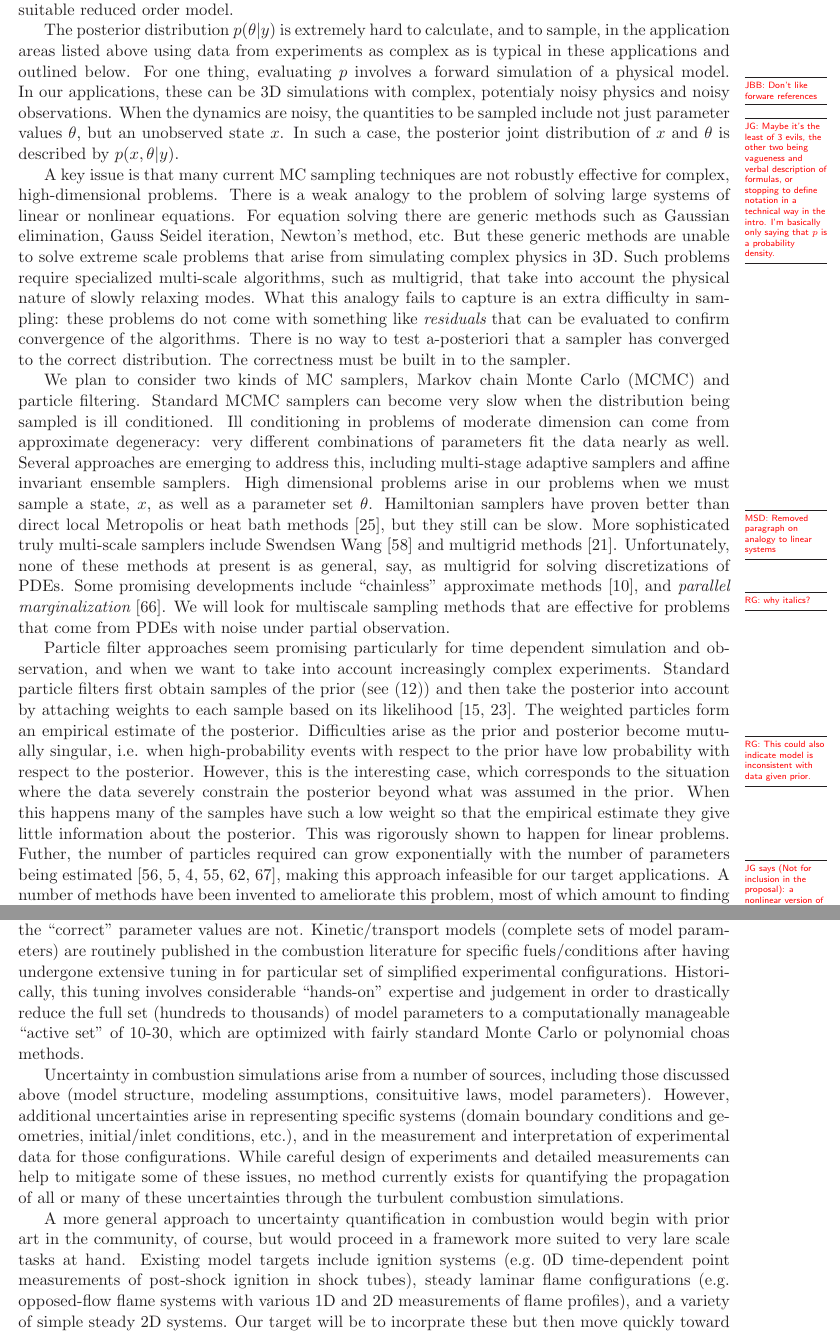
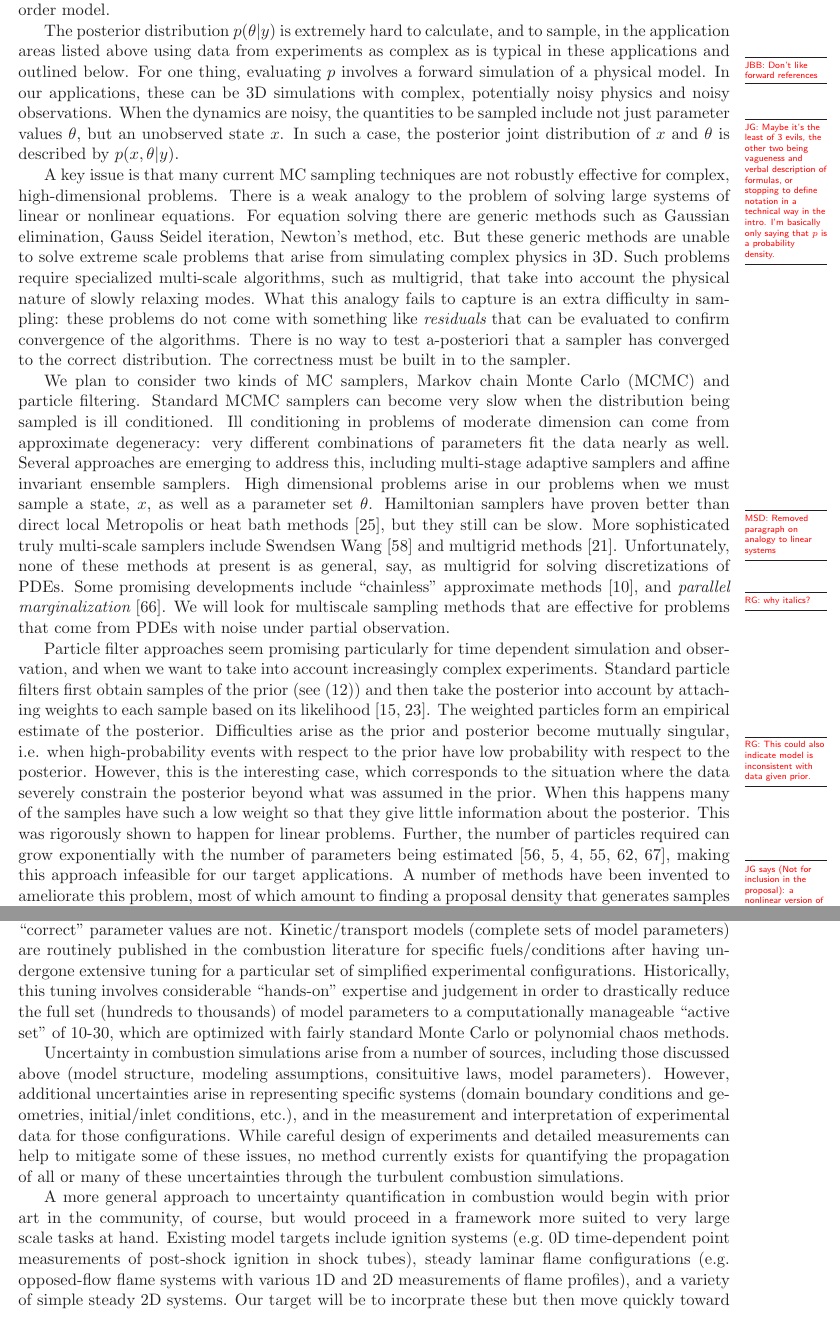
Before and after one commit to drummerdoc/UQ, a LaTeX document (narrative.tex): two parts of pages 2 and 4 of 20, joined at a grey line, cut so that both start at the same text. Compiled offline with LaTeX, dvips and Ghostscript.

Commit message:
some minor changes, mostly typos

```diff
--- a/narrative.tex
+++ b/narrative.tex
@@ -125,8 +125,8 @@ application areas listed above using data from experiments as complex
 as is typical in these applications and outlined below.
 For one thing, evaluating $p$ involves a forward simulation of a physical model.
 %of the form (\ref{eq:ModelEquation}) or (\ref{eq:ModelEquationSt}).
-\MarginPar{JBB:  Don't like forware references}
-In our applications, these can be 3D simulations with complex, potentialy noisy physics and noisy observations.
+\MarginPar{JBB:  Don't like forward references}
+In our applications, these can be 3D simulations with complex, potentially noisy physics and noisy observations.
 When the dynamics are noisy, the quantities to be sampled include not just parameter values $\theta$,
 but an unobserved state $x$.
 \MarginPar{JG: Maybe it's the least of 3 evils, the other two being vagueness and verbal description
@@ -183,10 +183,9 @@ singular, i.e. when high-probability
 events with respect to the prior have low probability with respect to the posterior.
 However, this is the interesting case, which corresponds to the situation where the data severely
 constrain the posterior beyond what was assumed in the prior.
-When this happens many of the samples have such a low weight so that the empirical estimate
-they give little information about the posterior.
+When this happens many of the samples have such a low weight so that they give little information about the posterior.
 This was rigorously shown to happen for linear problems.
-Futher, the number of particles required can grow exponentially with the number
+Further, the number of particles required can grow exponentially with the number
 of parameters being estimated \cite{Bickel,BickelBootstrap,Bickel2,Snyder,Weare2012,Weare2009},
 making this approach infeasible for
 our target applications.
@@ -295,14 +294,14 @@ Although the form of the model for the gas-phase combustion of basic
 fuels is well-established, the ``correct'' parameter values are not.
 Kinetic\slash transport models (complete sets of model parameters) are routinely
 published in the combustion literature for specific fuels\slash
-conditions after having undergone extensive tuning in
-for particular set of
+conditions after having undergone extensive tuning
+for a particular set of
 simplified experimental configurations.  Historically, this tuning involves
 considerable ``hands-on'' expertise and judgement in
 order to drastically reduce the full set (hundreds to thousands) of
 model parameters to a computationally manageable ``active set'' of
 10-30, which are optimized with fairly standard Monte Carlo or
-polynomial choas methods.
+polynomial chaos methods.
 
 Uncertainty in combustion simulations arise from a number of sources,
 including those discussed above (model structure, modeling
@@ -318,7 +317,7 @@ turbulent combustion simulations.
 
 A more general approach to uncertainty quantification in combustion
 would begin with prior art in the community, of course, but would
-proceed in a framework more suited to very lare scale tasks at hand.
+proceed in a framework more suited to very large scale tasks at hand.
 Existing model targets include ignition systems (e.g.\ 0D
 time-dependent point measurements of post-shock ignition in shock
 tubes), steady laminar flame configurations (e.g.\ opposed-flow flame
```
Also changed, not shown: narrative.tex (31 more changed lines).
